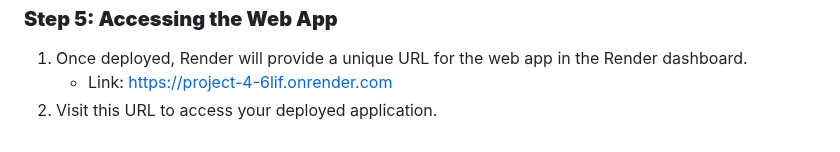
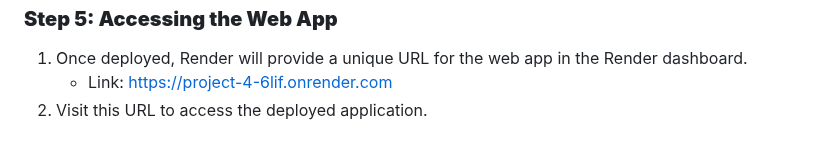
Before and after one commit to HKhawaja1/Project_4, a Markdown page: README.md, the part around the change. Rendered like a GitHub page.

```diff
--- a/README.md
+++ b/README.md
@@ -118,4 +118,4 @@ Follow these steps to deploy the CandyWhirl application to Render:
 ### **Step 5: Accessing the Web App**
 1. Once deployed, Render will provide a unique URL for the web app in the Render dashboard.
    - Link: https://project-4-6lif.onrender.com
-2. Visit this URL to access your deployed application.
+2. Visit this URL to access the deployed application.
```
